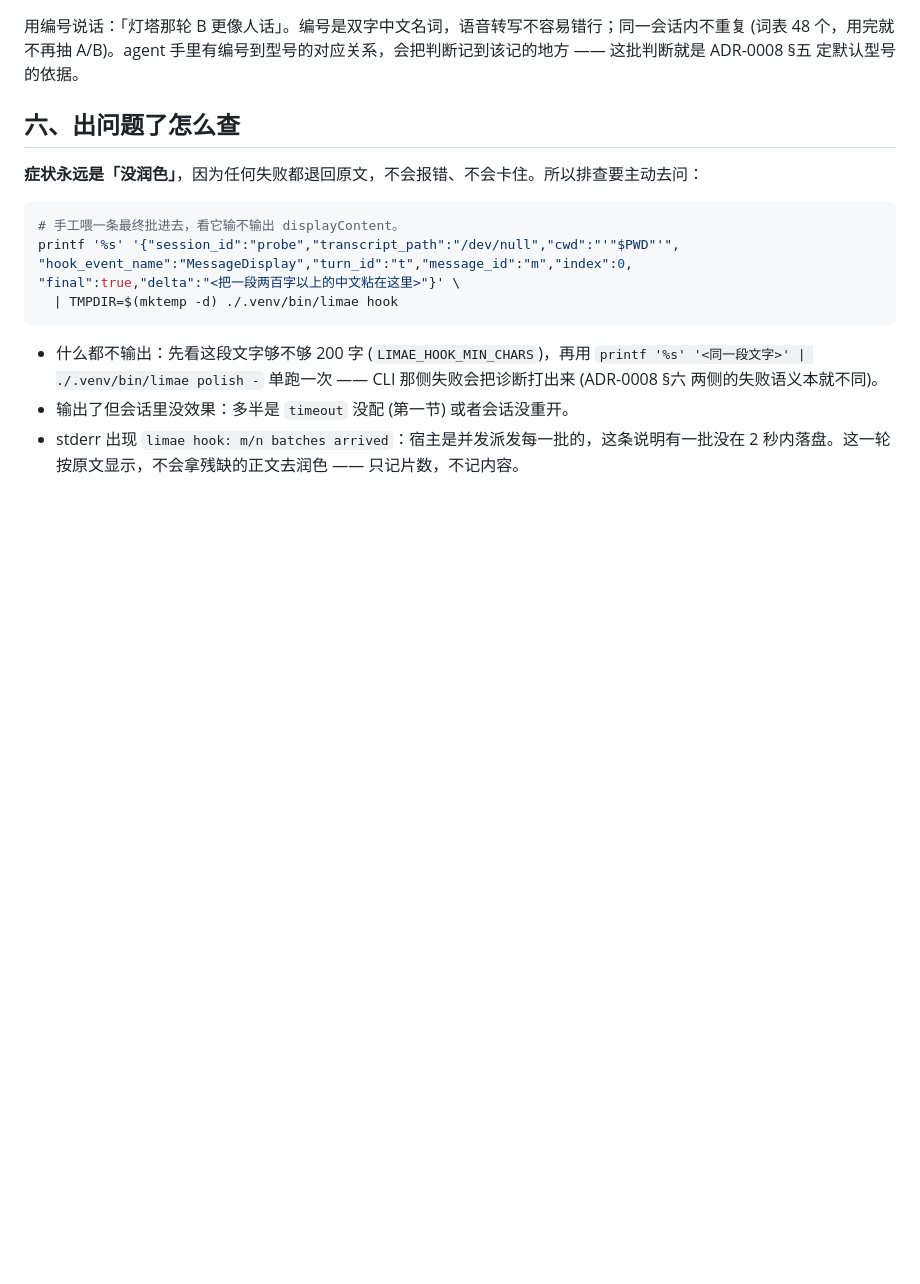
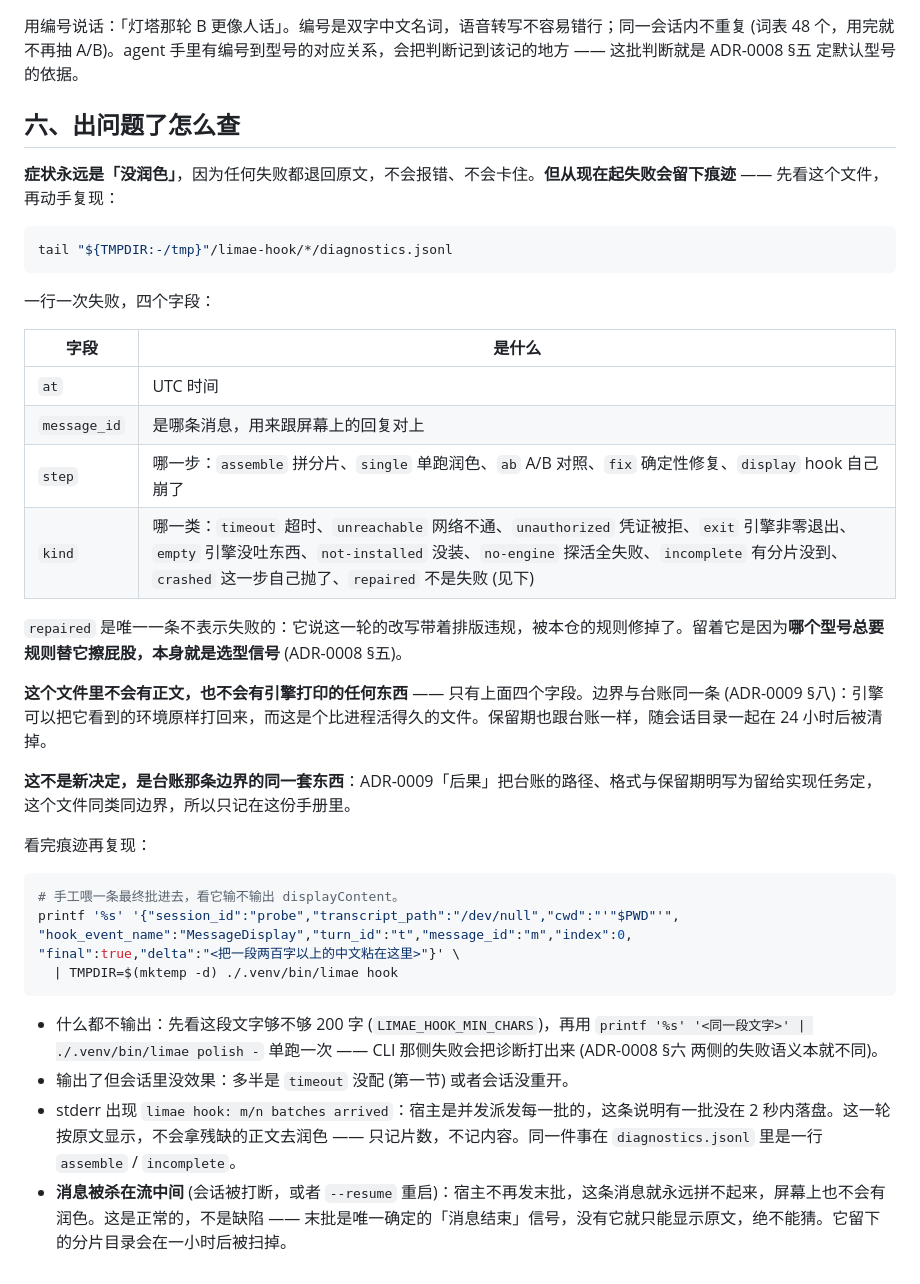
Before and after one commit to Luolc/limae, a Markdown page: docs/knowledge/polish-hook-self-trial.md, the part around the change. Drawn GitHub-style; blank space fills up the shorter version.

Commit message:
docs: 手册补上 diagnostics.jsonl —— 排查先看哪个文件
「出问题了怎么查」原本第一步就是手工复现，因为除此之外没有材料。
现在失败会留痕，所以先看痕迹再复现：字段表、每一类 kind 的含义、
repaired 为什么不是失败、以及「这里面不会有正文和引擎输出」这条
与台账同源的边界。

顺带补一条常被误判为缺陷的正常情形：消息被杀在流中间时宿主不再发
末批，这条消息永远拼不起来 —— 末批是唯一确定的结束信号，没有它
只能显示原文，不能猜。

按 orchestra 裁决，这不进 ADR-0009：台账的路径/格式/保留期本就被
ADR「后果」留给实现任务，这个文件同类同边界，属实现细节。

````diff
--- a/docs/knowledge/polish-hook-self-trial.md
+++ b/docs/knowledge/polish-hook-self-trial.md
@@ -100,7 +100,28 @@ jq -r '.code, (.candidates[] | "\(.label) = \(.engine) \(.model)")' \
 
 ## 六、出问题了怎么查
 
-**症状永远是「没润色」**，因为任何失败都退回原文，不会报错、不会卡住。所以排查要主动去问：
+**症状永远是「没润色」**，因为任何失败都退回原文，不会报错、不会卡住。**但从现在起失败会留下痕迹** —— 先看这个文件，再动手复现：
+
+```sh
+tail "${TMPDIR:-/tmp}"/limae-hook/*/diagnostics.jsonl
+```
+
+一行一次失败，四个字段：
+
+| 字段 | 是什么 |
+| --- | --- |
+| `at` | UTC 时间 |
+| `message_id` | 是哪条消息，用来跟屏幕上的回复对上 |
+| `step` | 哪一步：`assemble` 拼分片、`single` 单跑润色、`ab` A/B 对照、`fix` 确定性修复、`display` hook 自己崩了 |
+| `kind` | 哪一类：`timeout` 超时、`unreachable` 网络不通、`unauthorized` 凭证被拒、`exit` 引擎非零退出、`empty` 引擎没吐东西、`not-installed` 没装、`no-engine` 探活全失败、`incomplete` 有分片没到、`crashed` 这一步自己抛了、`repaired` 不是失败 (见下) |
+
+`repaired` 是唯一一条不表示失败的：它说这一轮的改写带着排版违规，被本仓的规则修掉了。留着它是因为**哪个型号总要规则替它擦屁股，本身就是选型信号** (ADR-0008 §五)。
+
+**这个文件里不会有正文，也不会有引擎打印的任何东西** —— 只有上面四个字段。边界与台账同一条 (ADR-0009 §八)：引擎可以把它看到的环境原样打回来，而这是个比进程活得久的文件。保留期也跟台账一样，随会话目录一起在 24 小时后被清掉。
+
+**这不是新决定，是台账那条边界的同一套东西**：ADR-0009「后果」把台账的路径、格式与保留期明写为留给实现任务定，这个文件同类同边界，所以只记在这份手册里。
+
+看完痕迹再复现：
 
 ```sh
 # 手工喂一条最终批进去，看它输不输出 displayContent。
@@ -112,4 +133,5 @@ printf '%s' '{"session_id":"probe","transcript_path":"/dev/null","cwd":"'"$PWD"'
 
 - 什么都不输出：先看这段文字够不够 200 字 (`LIMAE_HOOK_MIN_CHARS`)，再用 `printf '%s' '<同一段文字>' | ./.venv/bin/limae polish -` 单跑一次 —— CLI 那侧失败会把诊断打出来 (ADR-0008 §六 两侧的失败语义本就不同)。
 - 输出了但会话里没效果：多半是 `timeout` 没配 (第一节) 或者会话没重开。
-- stderr 出现 `limae hook: m/n batches arrived`：宿主是并发派发每一批的，这条说明有一批没在 2 秒内落盘。这一轮按原文显示，不会拿残缺的正文去润色 —— 只记片数，不记内容。
+- stderr 出现 `limae hook: m/n batches arrived`：宿主是并发派发每一批的，这条说明有一批没在 2 秒内落盘。这一轮按原文显示，不会拿残缺的正文去润色 —— 只记片数，不记内容。同一件事在 `diagnostics.jsonl` 里是一行 `assemble` / `incomplete`。
+- **消息被杀在流中间** (会话被打断，或者 `--resume` 重启)：宿主不再发末批，这条消息就永远拼不起来，屏幕上也不会有润色。这是正常的，不是缺陷 —— 末批是唯一确定的「消息结束」信号，没有它就只能显示原文，绝不能猜。它留下的分片目录会在一小时后被扫掉。
````
